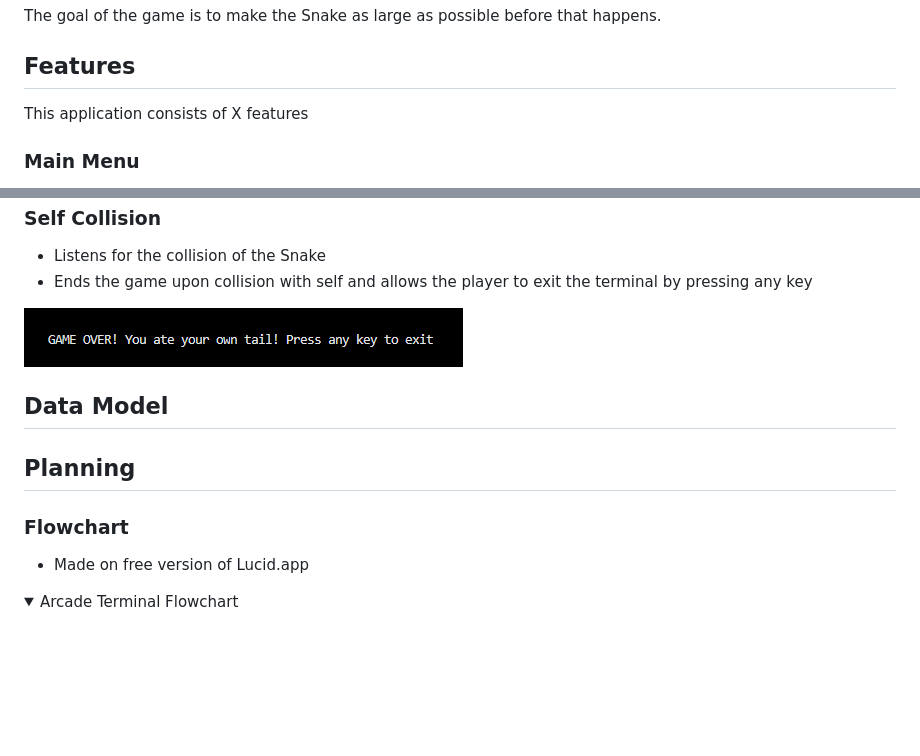
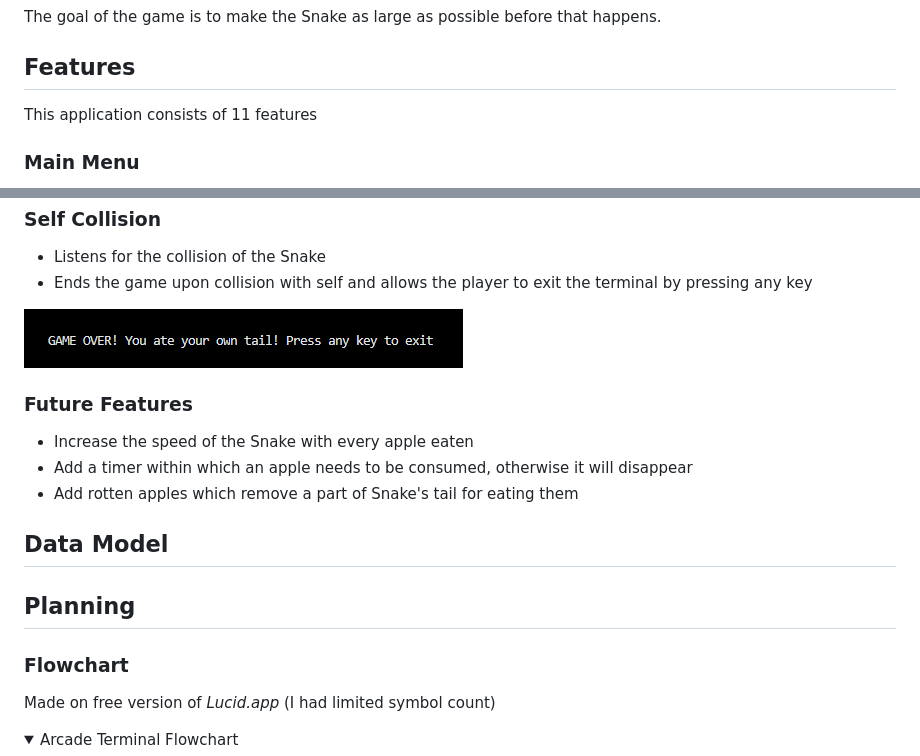
Before and after one commit to RavoPL/arcade-terminal, a Markdown page: README.md, 2 parts joined by grey strips. Rendered like a GitHub page; folded sections open; blank space fills up the shorter version.

Commit message:
Add future features to ReadMe

```diff
--- a/README.md
+++ b/README.md
@@ -29,7 +29,7 @@ The goal of the game is to make the Snake as large as possible before that happe
 
 ## Features
 
-This application consists of X features
+This application consists of 11 features
 
 ### Main Menu
 * Activated on application start
@@ -89,13 +89,19 @@ This application consists of X features
 * Ends the game upon collision with self and allows the player to exit the terminal by pressing any key
 <img src="docs/features/f-go2.png" alt="Self Collision" title="Self Collision">
 
+### Future Features
+
+* Increase the speed of the Snake with every apple eaten
+* Add a timer within which an apple needs to be consumed, otherwise it will disappear
+* Add rotten apples which remove a part of Snake's tail for eating them
+
 ## Data Model
 
 ## Planning
 
 ### Flowchart
 
-* Made on free version of Lucid.app
+Made on free version of *Lucid.app* (I had limited symbol count)
 
 <details>
   <summary>Arcade Terminal Flowchart</summary>
```
